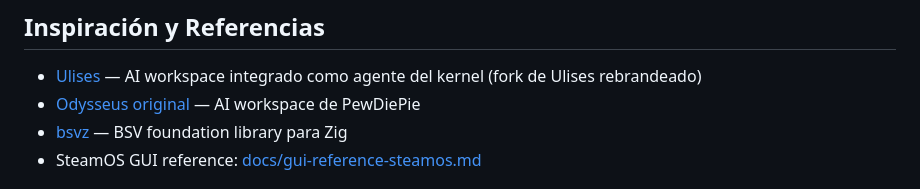
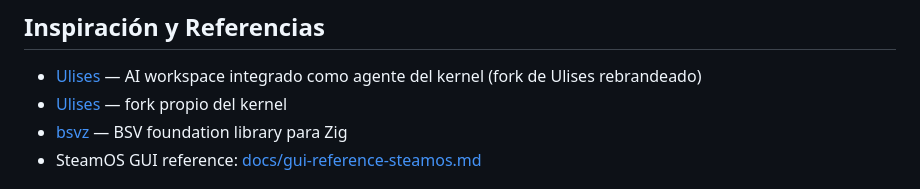
Before and after one commit to ChicoCifrado/ulises-kernel, a Markdown page: README.md, the part around the change. GitHub-like rendering.

Commit message:
Actualiza URL repo: pewdiepie-archdaemon/odysseus → ChicoCifrado/ulises

```diff
--- a/README.md
+++ b/README.md
@@ -105,7 +105,7 @@ zig build bench
 ## Inspiración y Referencias
 
 - [Ulises](ulises/) — AI workspace integrado como agente del kernel (fork de Ulises rebrandeado)
-- [Odysseus original](https://github.com/pewdiepie-archdaemon/odysseus) — AI workspace de PewDiePie
+- [Ulises](https://github.com/ChicoCifrado/ulises) — fork propio del kernel
 - [bsvz](https://github.com/b-open-io/bsvz) — BSV foundation library para Zig
 - SteamOS GUI reference: [docs/gui-reference-steamos.md](docs/gui-reference-steamos.md)
 
```
